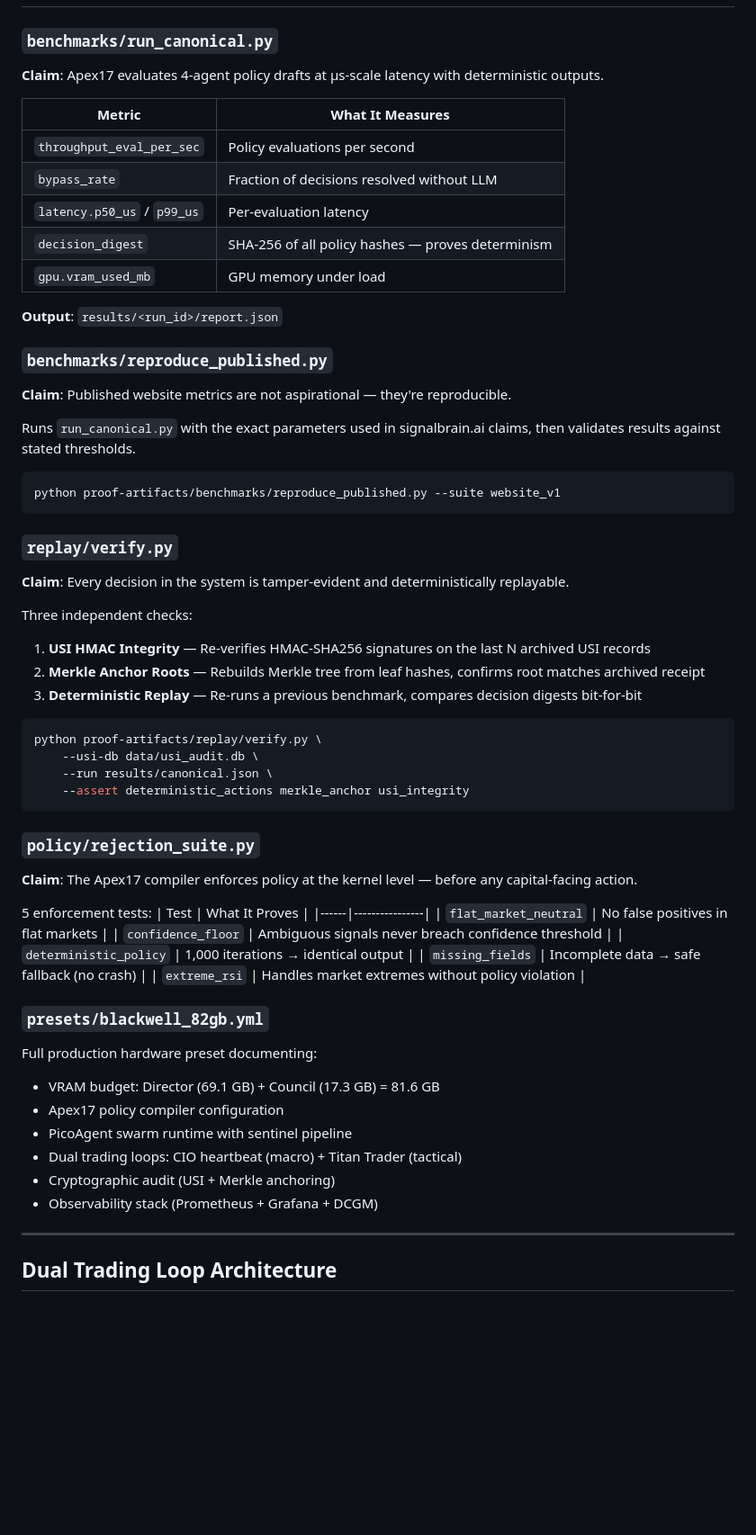
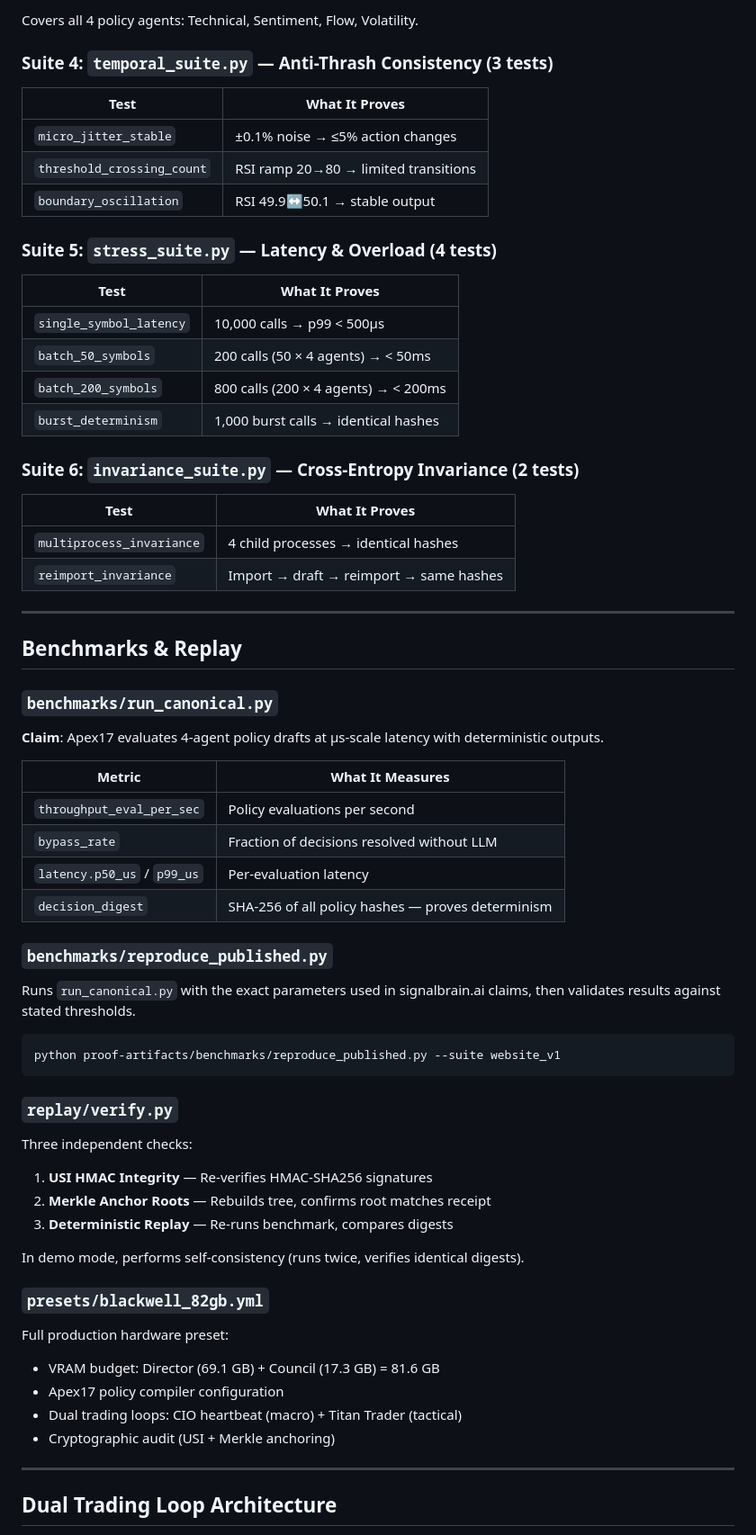
Before and after one commit to whitestone1121-web/Signalbrain-OS, a Markdown page: proof-artifacts/README.md, the part around one of its changes. Shown at 90% size. Rendered like a GitHub page; blank space fills up the shorter version.

````diff
--- a/proof-artifacts/README.md
+++ b/proof-artifacts/README.md
@@ -78,3 +121,32 @@ python proof-artifacts/policy/rejection_suite.py --verbose
+Covers all 4 policy agents: Technical, Sentiment, Flow, Volatility.
+
+### Suite 4: `temporal_suite.py` — Anti-Thrash Consistency (3 tests)
+
+| Test | What It Proves |
+|------|----------------|
+| `micro_jitter_stable` | ±0.1% noise → ≤5% action changes |
+| `threshold_crossing_count` | RSI ramp 20→80 → limited transitions |
+| `boundary_oscillation` | RSI 49.9↔50.1 → stable output |
+
+### Suite 5: `stress_suite.py` — Latency & Overload (4 tests)
+
+| Test | What It Proves |
+|------|----------------|
+| `single_symbol_latency` | 10,000 calls → p99 < 500μs |
+| `batch_50_symbols` | 200 calls (50 × 4 agents) → < 50ms |
+| `batch_200_symbols` | 800 calls (200 × 4 agents) → < 200ms |
+| `burst_determinism` | 1,000 burst calls → identical hashes |
+
+### Suite 6: `invariance_suite.py` — Cross-Entropy Invariance (2 tests)
+
+| Test | What It Proves |
+|------|----------------|
+| `multiprocess_invariance` | 4 child processes → identical hashes |
+| `reimport_invariance` | Import → draft → reimport → same hashes |
+
+---
+
+## Benchmarks & Replay
 
 ### `benchmarks/run_canonical.py`
 **Claim**: Apex17 evaluates 4-agent policy drafts at µs-scale latency with deterministic outputs.
@@ -85,13 +157,8 @@ python proof-artifacts/policy/rejection_suite.py --verbose
 | `bypass_rate` | Fraction of decisions resolved without LLM |
 | `latency.p50_us` / `p99_us` | Per-evaluation latency |
 | `decision_digest` | SHA-256 of all policy hashes — proves determinism |
-| `gpu.vram_used_mb` | GPU memory under load |
-
-**Output**: `results/<run_id>/report.json`
 
 ### `benchmarks/reproduce_published.py`
-**Claim**: Published website metrics are not aspirational — they're reproducible.
-
 Runs `run_canonical.py` with the exact parameters used in signalbrain.ai claims,
 then validates results against stated thresholds.
 
@@ -100,40 +167,19 @@ python proof-artifacts/benchmarks/reproduce_published.py --suite website_v1
 ```
 
 ### `replay/verify.py`
-**Claim**: Every decision in the system is tamper-evident and deterministically replayable.
+Three independent checks:
+1. **USI HMAC Integrity** — Re-verifies HMAC-SHA256 signatures
+2. **Merkle Anchor Roots** — Rebuilds tree, confirms root matches receipt
+3. **Deterministic Replay** — Re-runs benchmark, compares digests
 
-Three independent checks:
-1. **USI HMAC Integrity** — Re-verifies HMAC-SHA256 signatures on the last N archived USI records
-2. **Merkle Anchor Roots** — Rebuilds Merkle tree from leaf hashes, confirms root matches archived receipt
-3. **Deterministic Replay** — Re-runs a previous benchmark, compares decision digests bit-for-bit
-
-```bash
-python proof-artifacts/replay/verify.py \
-    --usi-db data/usi_audit.db \
-    --run results/canonical.json \
-    --assert deterministic_actions merkle_anchor usi_integrity
-```
-
-### `policy/rejection_suite.py`
-**Claim**: The Apex17 compiler enforces policy at the kernel level — before any capital-facing action.
-
-5 enforcement tests:
-| Test | What It Proves |
-|------|----------------|
-| `flat_market_neutral` | No false positives in flat markets |
-| `confidence_floor` | Ambiguous signals never breach confidence threshold |
-| `deterministic_policy` | 1,000 iterations → identical output |
-| `missing_fields` | Incomplete data → safe fallback (no crash) |
-| `extreme_rsi` | Handles market extremes without policy violation |
+In demo mode, performs self-consistency (runs twice, verifies identical digests).
 
 ### `presets/blackwell_82gb.yml`
-Full production hardware preset documenting:
+Full production hardware preset:
 - VRAM budget: Director (69.1 GB) + Council (17.3 GB) = 81.6 GB
 - Apex17 policy compiler configuration
-- PicoAgent swarm runtime with sentinel pipeline
 - Dual trading loops: CIO heartbeat (macro) + Titan Trader (tactical)
 - Cryptographic audit (USI + Merkle anchoring)
-- Observability stack (Prometheus + Grafana + DCGM)
 
 ---
 
````
Also changed, not shown: other parts of proof-artifacts/README.md (+74 -20 lines).
